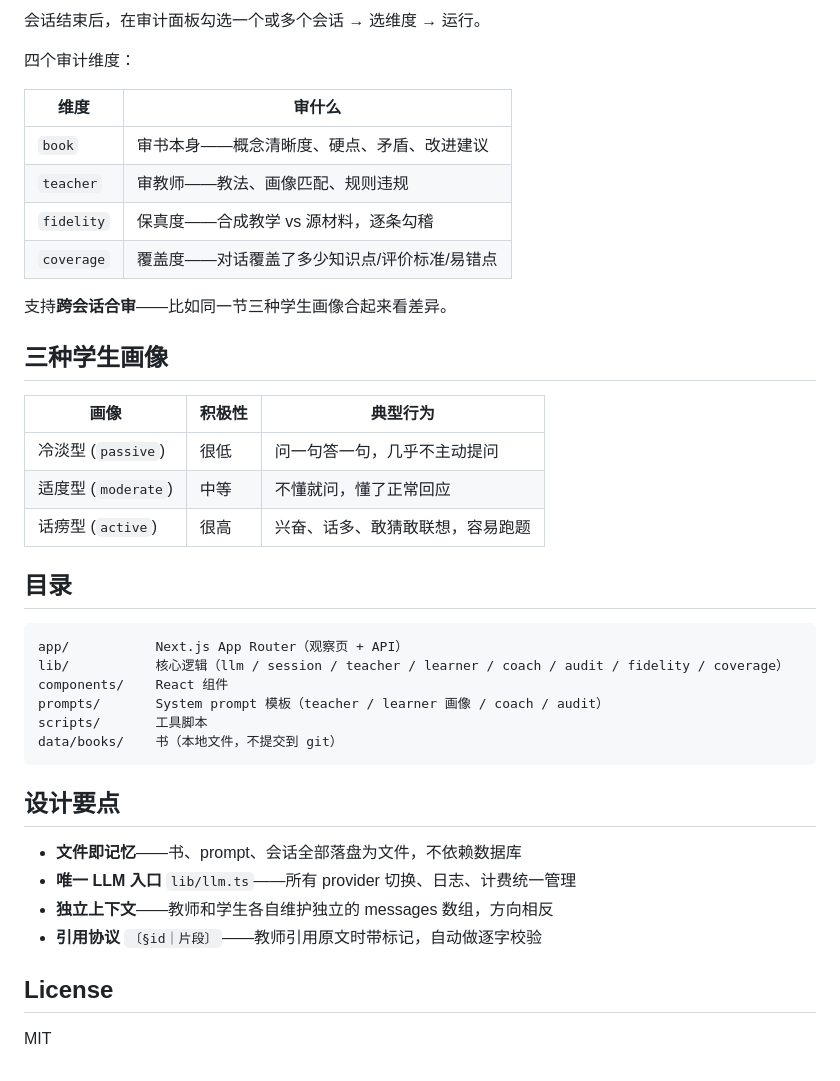
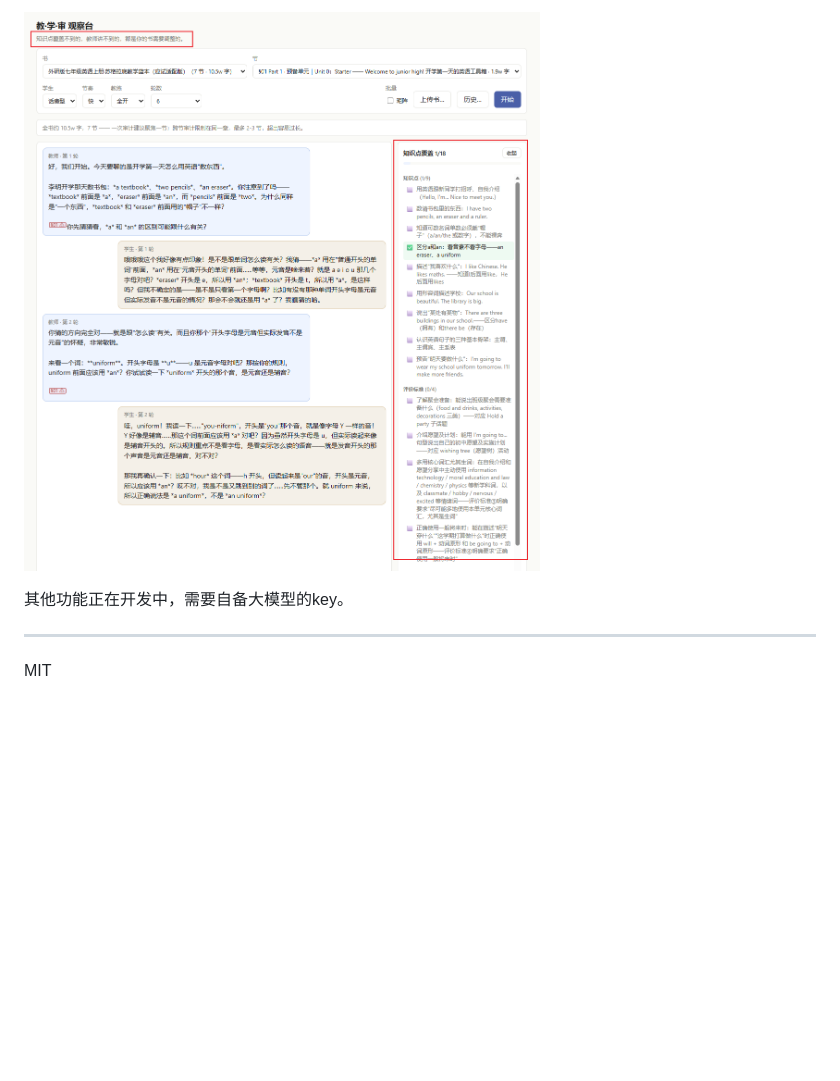
Before and after one commit to nyhxiaoning/socratic-lens, a Markdown page: README.md, the part around one of its changes. Drawn GitHub-style; pictures changed too: image/README/image.png (added); blank space fills up the shorter version.

Commit message:
UI 与 README 优化：改名教·学·审观察台、封面侧栏始终显示、历史会话加载覆盖数据、补充截图

````diff
--- a/README.md
+++ b/README.md
@@ -48,43 +66,8 @@ data/books/<slug>/
 
-会话结束后，在审计面板勾选一个或多个会话 → 选维度 → 运行。
+![screenshot](image/README/image.png)
 
-四个审计维度：
+其他功能正在开发中，需要自备大模型的key。
 
-| 维度 | 审什么 |
-|---|---|
-| `book` | 审书本身——概念清晰度、硬点、矛盾、改进建议 |
-| `teacher` | 审教师——教法、画像匹配、规则违规 |
-| `fidelity` | 保真度——合成教学 vs 源材料，逐条勾稽 |
-| `coverage` | 覆盖度——对话覆盖了多少知识点/评价标准/易错点 |
-
-支持**跨会话合审**——比如同一节三种学生画像合起来看差异。
-
-## 三种学生画像
-
-| 画像 | 积极性 | 典型行为 |
-|---|---|---|
-| 冷淡型 (`passive`) | 很低 | 问一句答一句，几乎不主动提问 |
-| 适度型 (`moderate`) | 中等 | 不懂就问，懂了正常回应 |
-| 话痨型 (`active`) | 很高 | 兴奋、话多、敢猜敢联想，容易跑题 |
-
-## 目录
-
-```
-app/           Next.js App Router（观察页 + API）
-lib/           核心逻辑（llm / session / teacher / learner / coach / audit / fidelity / coverage）
-components/    React 组件
-prompts/       System prompt 模板（teacher / learner 画像 / coach / audit）
-scripts/       工具脚本
-data/books/    书（本地文件，不提交到 git）
-```
-
-## 设计要点
-
-- **文件即记忆**——书、prompt、会话全部落盘为文件，不依赖数据库
-- **唯一 LLM 入口** `lib/llm.ts`——所有 provider 切换、日志、计费统一管理
-- **独立上下文**——教师和学生各自维护独立的 messages 数组，方向相反
-- **引用协议** `〔§id｜片段〕`——教师引用原文时带标记，自动做逐字校验
-
-## License
+***
 
 MIT
````
Also changed, not shown: other parts of README.md (+39 -21 lines), 5 other files.
